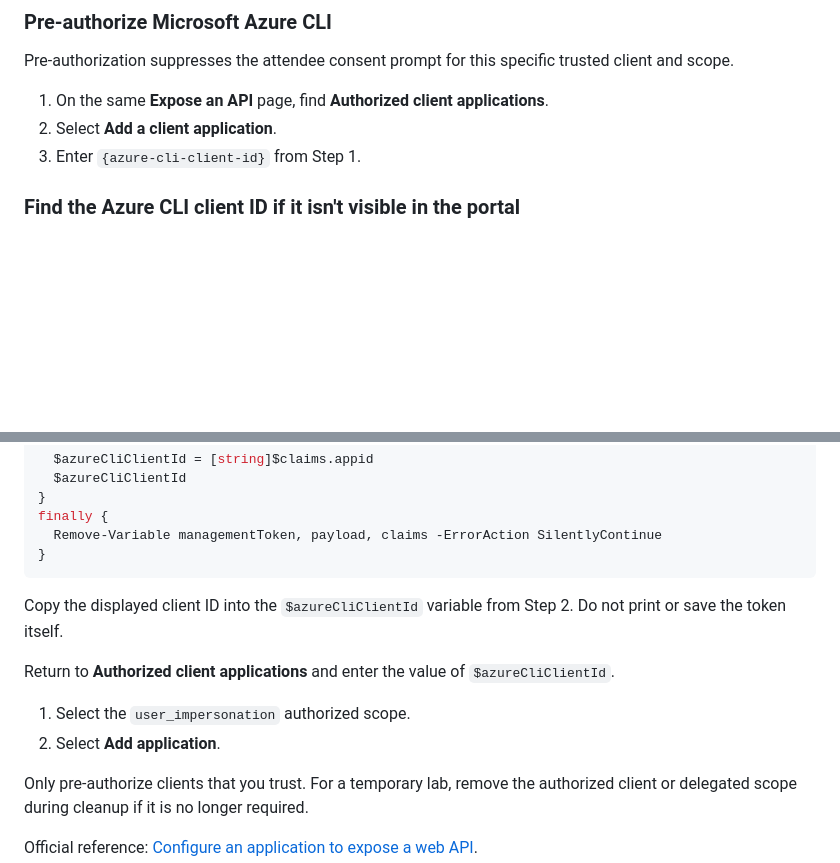
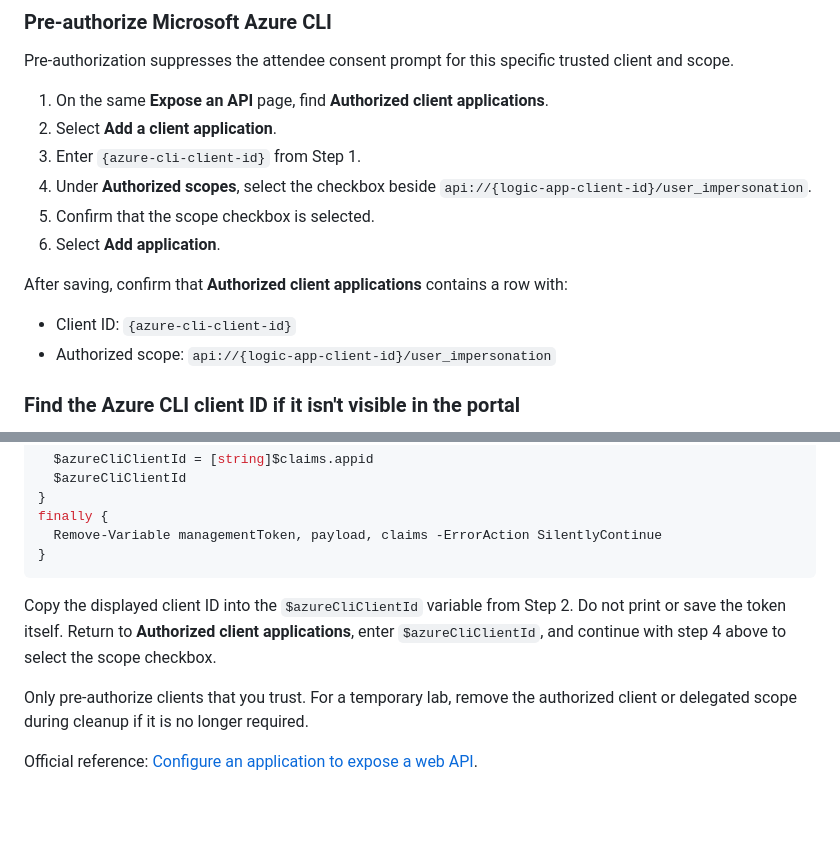
Before and after one commit to JohanDeWeerdtMSFT/logicapp-easyauth-lab, a Markdown page: guides/DIRECT-EASYAUTH-TESTING.md, 2 parts joined by grey strips. Drawn GitHub-style; blank space fills up the shorter version.

Commit message:
Clarify authorized scope checkbox

````diff
--- a/guides/DIRECT-EASYAUTH-TESTING.md
+++ b/guides/DIRECT-EASYAUTH-TESTING.md
@@ -128,6 +128,14 @@ Pre-authorization suppresses the attendee consent prompt for this specific trust
 1. On the same **Expose an API** page, find **Authorized client applications**.
 2. Select **Add a client application**.
 3. Enter `{azure-cli-client-id}` from Step 1.
+4. Under **Authorized scopes**, select the checkbox beside `api://{logic-app-client-id}/user_impersonation`.
+5. Confirm that the scope checkbox is selected.
+6. Select **Add application**.
+
+After saving, confirm that **Authorized client applications** contains a row with:
+
+- Client ID: `{azure-cli-client-id}`
+- Authorized scope: `api://{logic-app-client-id}/user_impersonation`
 
 ### Find the Azure CLI client ID if it isn't visible in the portal
 
@@ -165,12 +173,7 @@ finally {
 }
 ```
 
-Copy the displayed client ID into the `$azureCliClientId` variable from Step 2. Do not print or save the token itself.
-
-Return to **Authorized client applications** and enter the value of `$azureCliClientId`.
-
-1. Select the `user_impersonation` authorized scope.
-2. Select **Add application**.
+Copy the displayed client ID into the `$azureCliClientId` variable from Step 2. Do not print or save the token itself. Return to **Authorized client applications**, enter `$azureCliClientId`, and continue with step 4 above to select the scope checkbox.
 
 Only pre-authorize clients that you trust. For a temporary lab, remove the authorized client or delegated scope during cleanup if it is no longer required.
 
````
